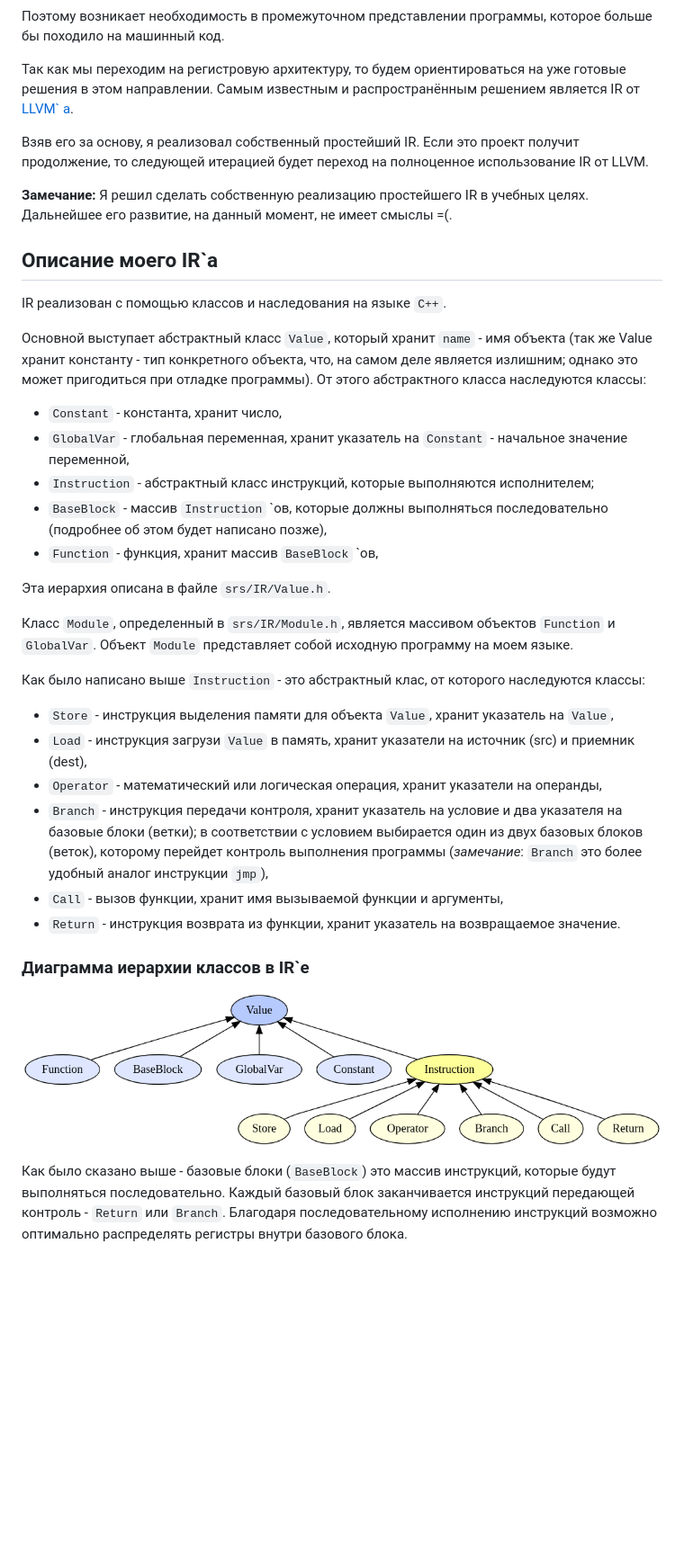
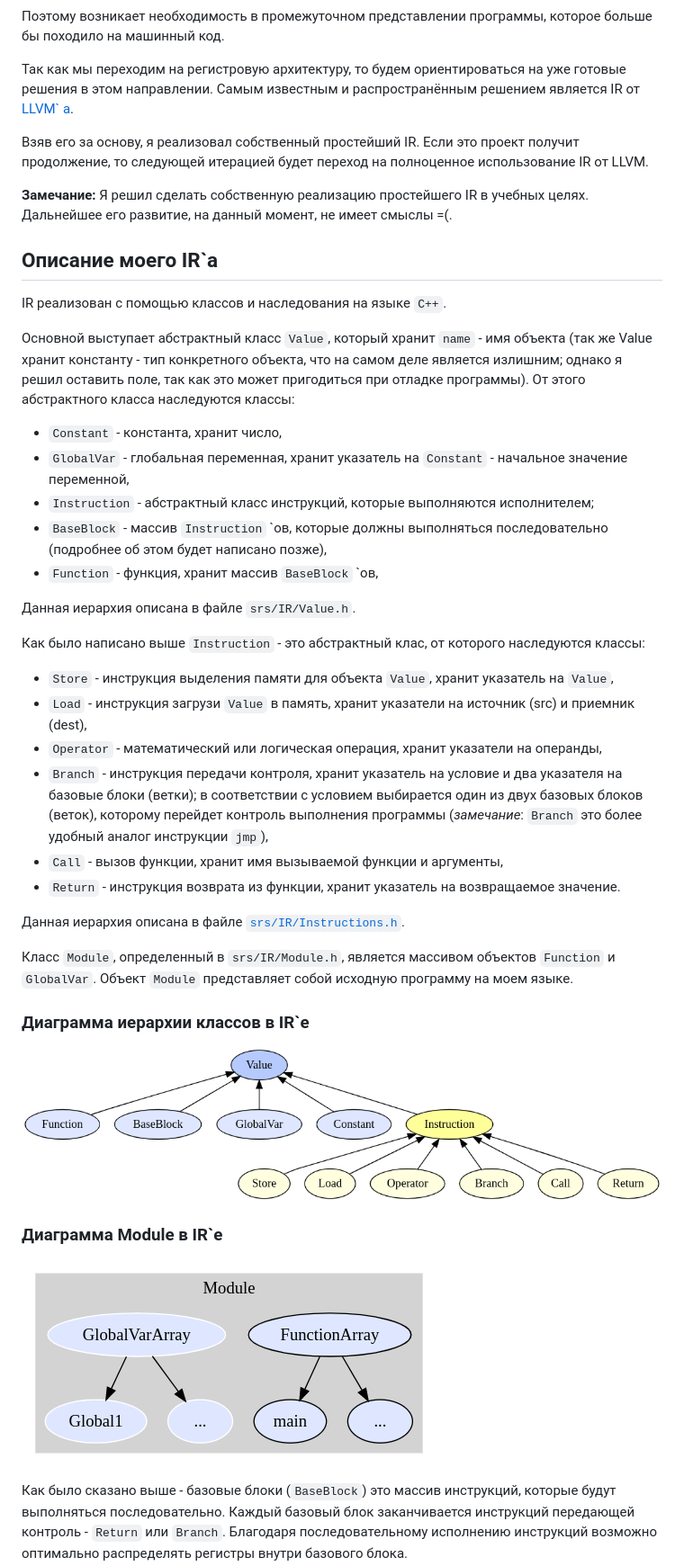
Before and after one commit to ArsenySamoylov/Asm, a Markdown page: x86BackEnd/README.md, the part around the change printed below. Shown: that part at 90% size. Rendered like a GitHub page; pictures changed too: x86BackEnd/resources/Module.png (added); blank space fills up the shorter version.

Commit message:
readme minor changes

```diff
--- a/x86BackEnd/README.md
+++ b/x86BackEnd/README.md
@@ -26,16 +28,14 @@
 
 IR реализован с помощью классов и наследования на языке `C++`.
 
-Основной выступает абстрактный класс `Value`, который хранит `name` - имя объекта (так же Value хранит константу - тип конкретного объекта, что, на самом деле является излишним; однако это может пригодиться при отладке программы). От этого абстрактного класса наследуются классы:
+Основной выступает абстрактный класс `Value`, который хранит `name` - имя объекта (так же Value хранит константу - тип конкретного объекта, что на самом деле является излишним; однако я решил оставить поле, так как это может пригодиться при отладке программы). От этого абстрактного класса наследуются классы:
 - `Constant`    - константа, хранит число,
 - `GlobalVar`   - глобальная переменная, хранит указатель на `Constant` - начальное значение переменной,
 - `Instruction` - абстрактный класс инструкций, которые выполняются исполнителем;
 - `BaseBlock`   - массив `Instruction` `ов, которые должны выполняться последовательно (подробнее об этом будет написано позже),
 - `Function`    - функция, хранит массив `BaseBlock` `ов,
 
-Эта иерархия описана в файле `srs/IR/Value.h`.
-
-Класс `Module`, определенный в  `srs/IR/Module.h`, является массивом объектов `Function` и `GlobalVar`. Объект `Module` представляет собой исходную программу на моем языке.
+Данная иерархия описана в файле `srs/IR/Value.h`.
 
 Как было написано выше `Instruction` - это абстрактный клас, от которого наследуются классы:
 - `Store` - инструкция выделения памяти для объекта `Value`, хранит указатель на `Value`,
@@ -45,8 +45,15 @@ IR реализован с помощью классов и наследован
 - `Call` - вызов функции, хранит имя вызываемой функции и аргументы,
 - `Return` - инструкция возврата из функции, хранит указатель на возвращаемое значение.
 
+Данная иерархия описана в файле [`srs/IR/Instructions.h`](srs/IR/Instructions.h).
+
+Класс `Module`, определенный в  `srs/IR/Module.h`, является массивом объектов `Function` и `GlobalVar`. Объект `Module` представляет собой исходную программу на моем языке.
+
 ### Диаграмма иерархии классов в IR`e
 ![диаграмма иерархии классов в IR](resources/ValueIerachy.png)
+
+### Диаграмма Module в IR`e
+![диаграмма Module в IR](resources/Module.png)
 
 Как было сказано выше - базовые блоки (`BaseBlock`) это массив инструкций, которые будут выполняться последовательно. Каждый базовый блок заканчивается инструкций передающей контроль - `Return` или `Branch`.
 Благодаря последовательному исполнению инструкций возможно оптимально распределять регистры внутри базового блока.
```
Also changed, not shown: other parts of x86BackEnd/README.md (+3 -1 lines), 6 other files.
